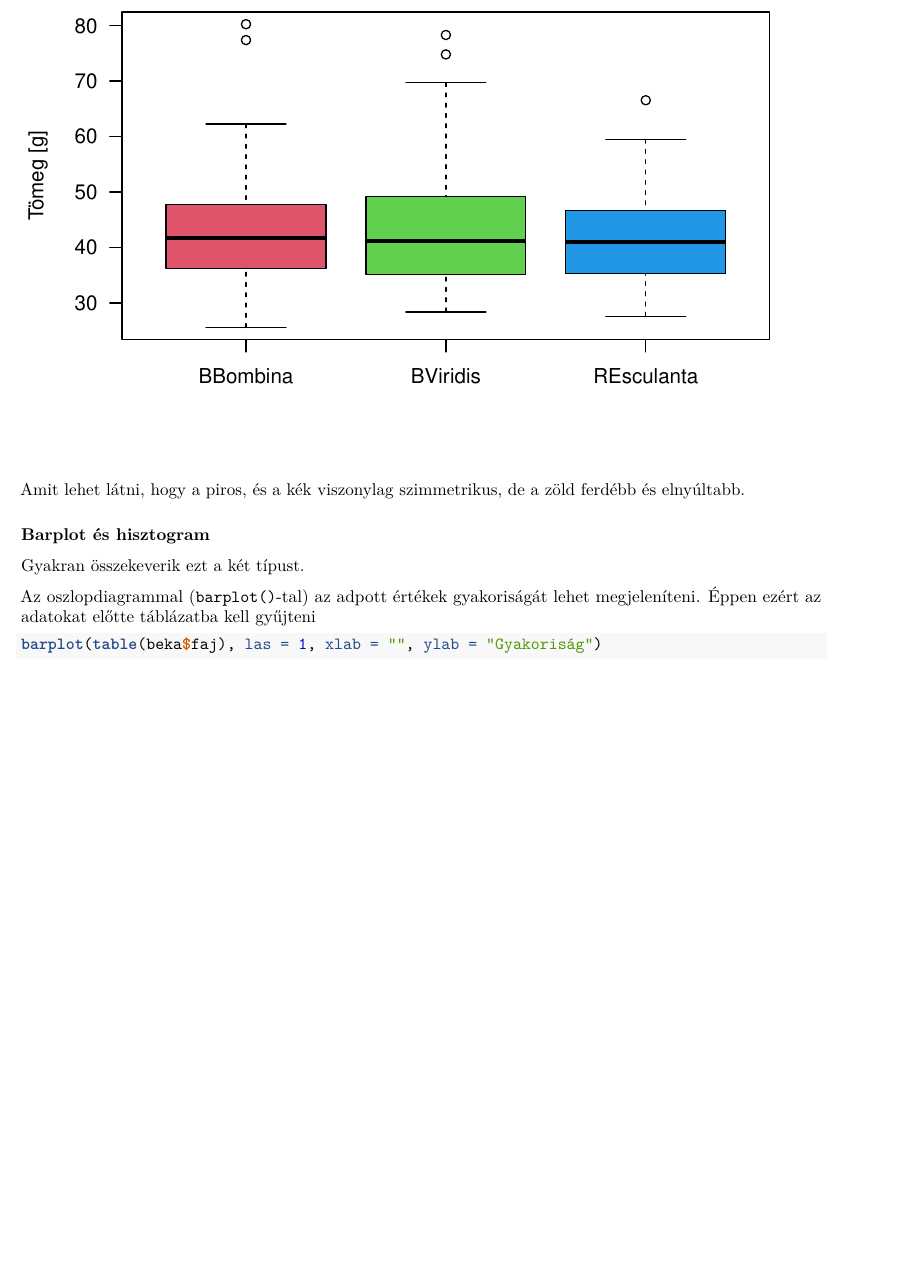
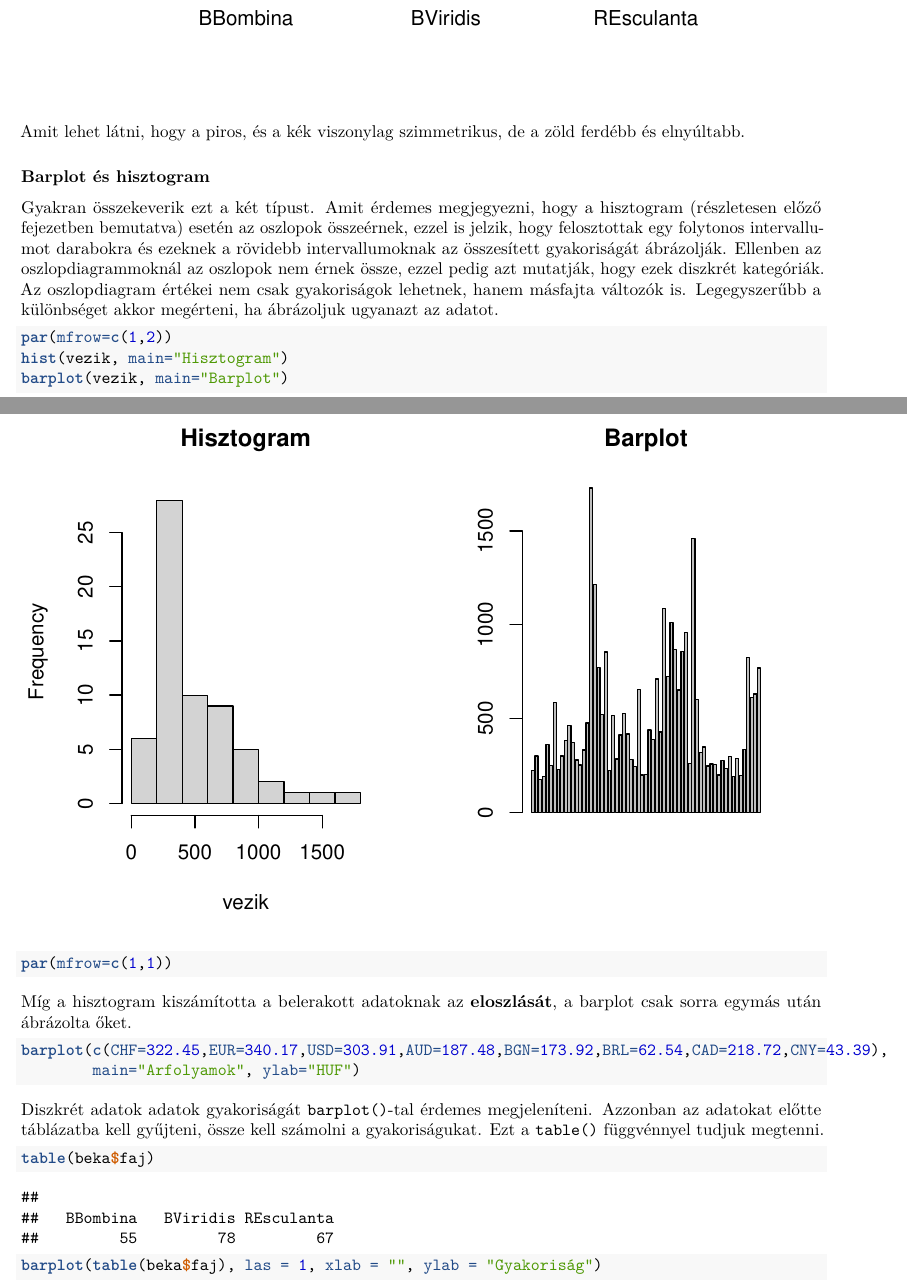
Before and after one commit to danithered/biom_gyakjegyzet, an R Markdown document (biostat.Rmd): part of page 69 of 76 before the commit and two parts of pages 69 and 70 of 78 after it, the two joined at a grey line, cut at the place of the change, the shorter picture padded with empty space. Rendered offline with R 4.5, knitr and Pandoc, then LaTeX, with nearby package versions; some code elsewhere in the file could not run offline.

Commit message:
barplot 	modified:   biostat.Rmd

````diff
--- a/biostat.Rmd
+++ b/biostat.Rmd
@@ -1690,11 +1690,26 @@
 
 ### Barplot és hisztogram
 
-Gyakran összekeverik ezt a két típust.
-
-Az oszlopdiagrammal (`barplot()`-tal) az adpott értékek gyakoriságát lehet megjeleníteni. Éppen ezért az adatokat előtte táblázatba kell gyűjteni
+Gyakran összekeverik ezt a két típust. Amit érdemes megjegyezni, hogy a hisztogram (részletesen előző fejezetben bemutatva) esetén az oszlopok összeérnek, ezzel is jelzik, hogy felosztottak egy folytonos intervallumot darabokra és ezeknek a rövidebb intervallumoknak az összesített gyakoriságát ábrázolják. Ellenben az oszlopdiagrammoknál az oszlopok nem érnek össze, ezzel pedig azt mutatják, hogy ezek diszkrét kategóriák. Az oszlopdiagram értékei nem csak gyakoriságok lehetnek, hanem másfajta változók is. Legegyszerűbb a különbséget akkor megérteni, ha ábrázoljuk ugyanazt az adatot.
+
+```{r}
+par(mfrow=c(1,2))
+hist(vezik, main="Hisztogram")
+barplot(vezik, main="Barplot")
+par(mfrow=c(1,1))
+```
+
+Míg a hisztogram kiszámította a belerakott adatoknak az **eloszlását**, a barplot csak sorra egymás után ábrázolta őket.
+
+```{r fig.cap="Barplot példa"}
+barplot(c(CHF=322.45,EUR=340.17,USD=303.91,AUD=187.48,BGN=173.92,BRL=62.54,CAD=218.72,CNY=43.39),
+        main="Arfolyamok", ylab="HUF")
+```
+
+Diszkrét adatok adatok gyakoriságát `barplot()`-tal érdemes megjeleníteni. Azzonban az adatokat előtte táblázatba kell gyűjteni, össze kell számolni a gyakoriságukat. Ezt a `table()` függvénnyel tudjuk megtenni.
 
 ```{r }
+table(beka$faj)
 barplot(table(beka$faj), las = 1, xlab = "", ylab = "Gyakoriság")
 ```
 
````
Also changed, not shown: biostat.Rmd (4 more changed lines).
